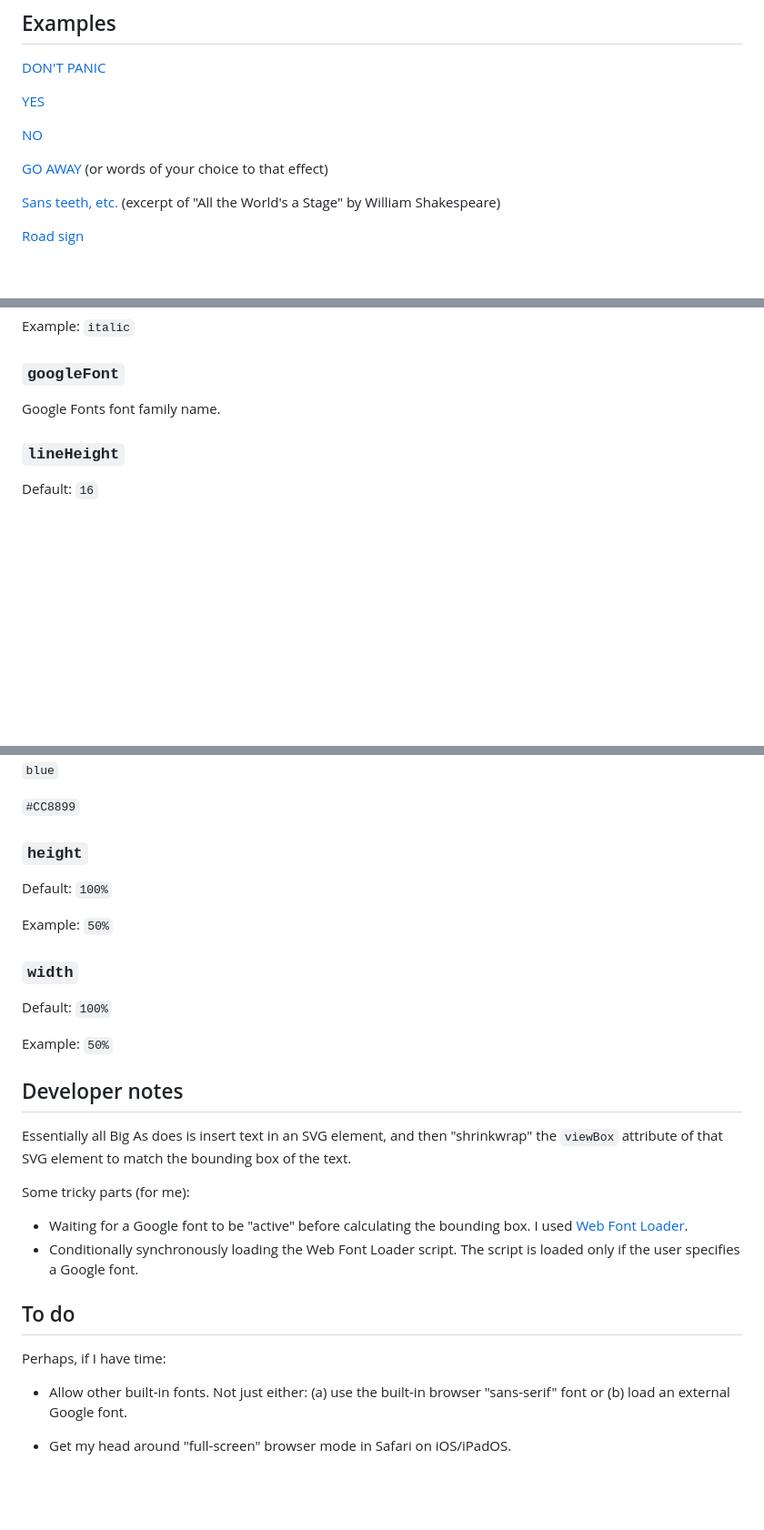
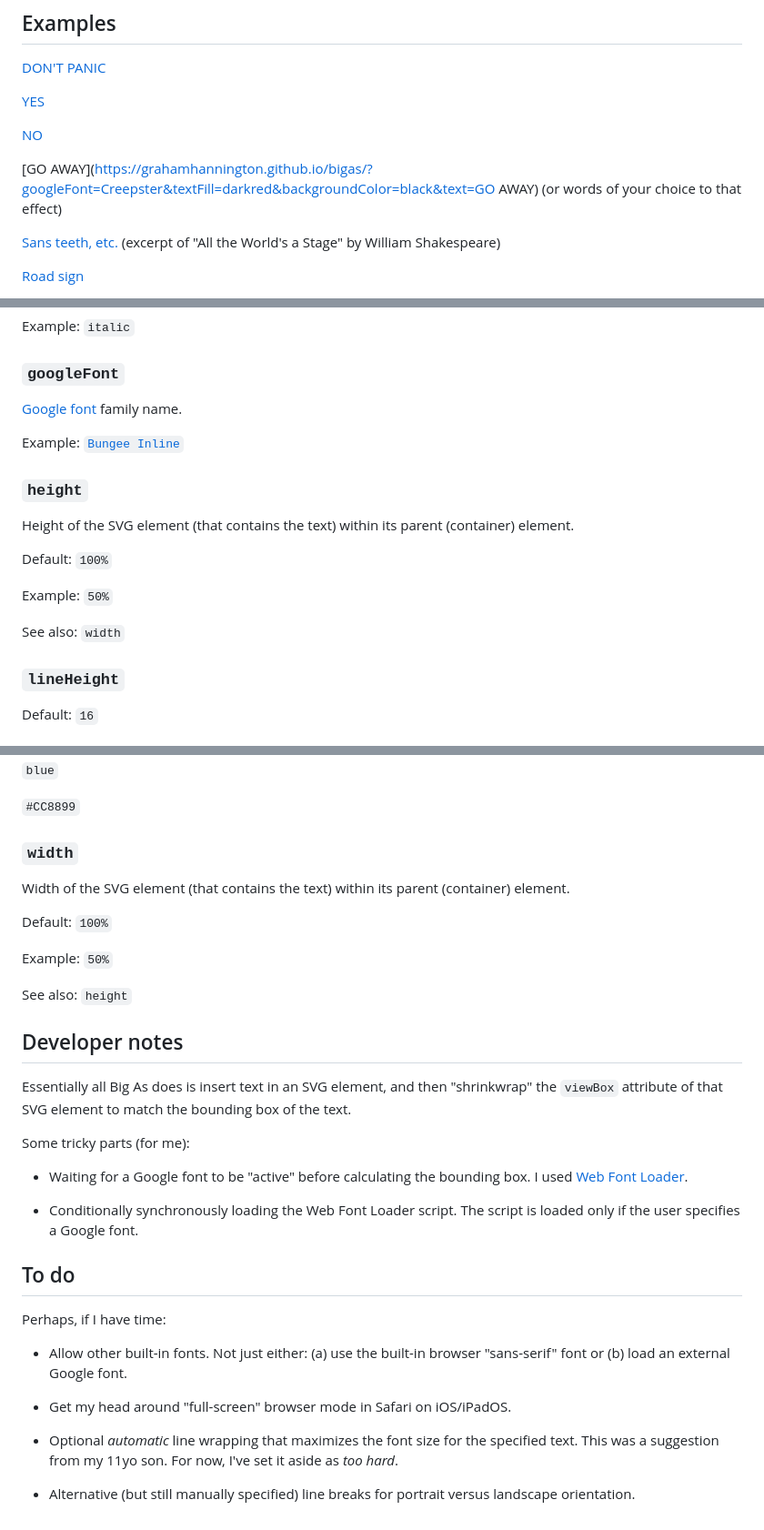
Before and after one commit to GrahamHannington/bigas, a Markdown page: README.md, 3 parts joined by grey strips. Shown at 91% size. GitHub-like rendering; blank space fills up the shorter version.

```diff
--- a/README.md
+++ b/README.md
@@ -27,7 +27,7 @@ For details on using Big As in your own web pages, see the [examples](./examples
 
 [NO](https://grahamhannington.github.io/bigas/?text=NO&fontWeight=700&backgroundColor=red)
 
-[GO AWAY](https://grahamhannington.github.io/bigas/?fontWeight=700&backgroundColor=red&text=GO/AWAY) (or words of your choice to that effect)
+[GO AWAY](https://grahamhannington.github.io/bigas/?googleFont=Creepster&textFill=darkred&backgroundColor=black&text=GO AWAY) (or words of your choice to that effect)
 
 [Sans teeth, etc.](https://grahamhannington.github.io/bigas?text=Sans%20teeth,/sans%20eyes,/sans%20taste,/sans%20everything.&textAlign=left) (excerpt of "All the World's a Stage" by William Shakespeare)
 
@@ -69,7 +69,21 @@ Example: `italic`
 
 ### `googleFont`
 
-Google Fonts font family name.
+[Google font](https://fonts.google.com/) family name.
+
+Example: [`Bungee Inline`](https://fonts.google.com/specimen/Bungee+Inline)
+
+### `height`
+
+Height of the SVG element (that contains the text) within its parent (container) element.
+
+Default: `100%`
+
+Example: `50%`
+
+See also: `width`
+
+
 
 ### `lineHeight`
 
@@ -118,17 +132,15 @@ Examples:
 
 `#CC8899`
 
-### `height`
+### `width`
+
+Width of the SVG element (that contains the text) within its parent (container) element.
 
 Default: `100%`
 
 Example: `50%`
 
-### `width`
-
-Default: `100%`
-
-Example: `50%`
+See also: `height`
 
 ## Developer notes
 
@@ -137,6 +149,7 @@ Essentially all Big As does is insert text in an SVG element, and then "shrinkwr
 Some tricky parts (for me):
 
 -   Waiting for a Google font to be "active" before calculating the bounding box. I used [Web Font Loader](https://github.com/typekit/webfontloader).
+
 -   Conditionally synchronously loading the Web Font Loader script. The script is loaded only if the user specifies a Google font.
 
 ## To do
@@ -146,3 +159,7 @@ Perhaps, if I have time:
 -   Allow other built-in fonts. Not just either: (a) use the built-in browser "sans-serif" font or (b) load an external Google font.
 
 -   Get my head around "full-screen" browser mode in Safari on iOS/iPadOS.
+
+-   Optional *automatic* line wrapping that maximizes the font size for the specified text. This was a suggestion from my 11yo son. For now, I've set it aside as *too hard*.
+
+-   Alternative (but still manually specified) line breaks for portrait versus landscape orientation.
```
